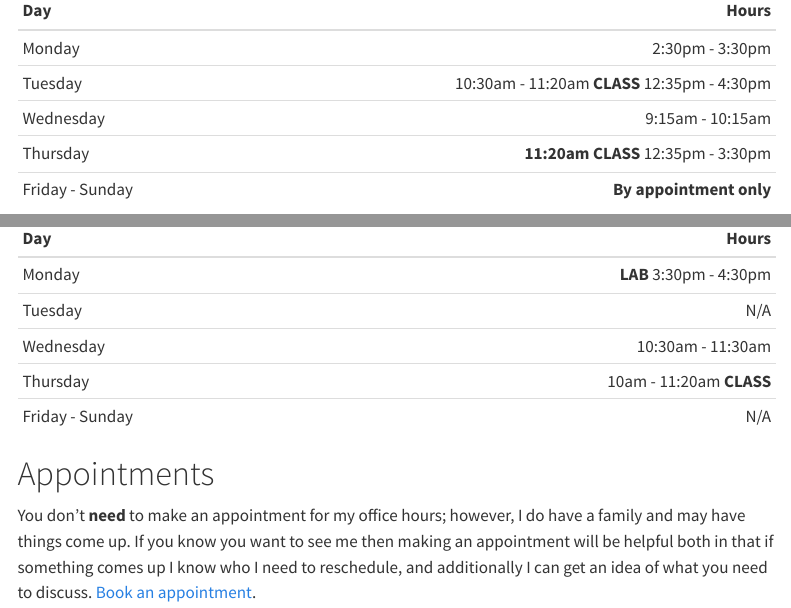
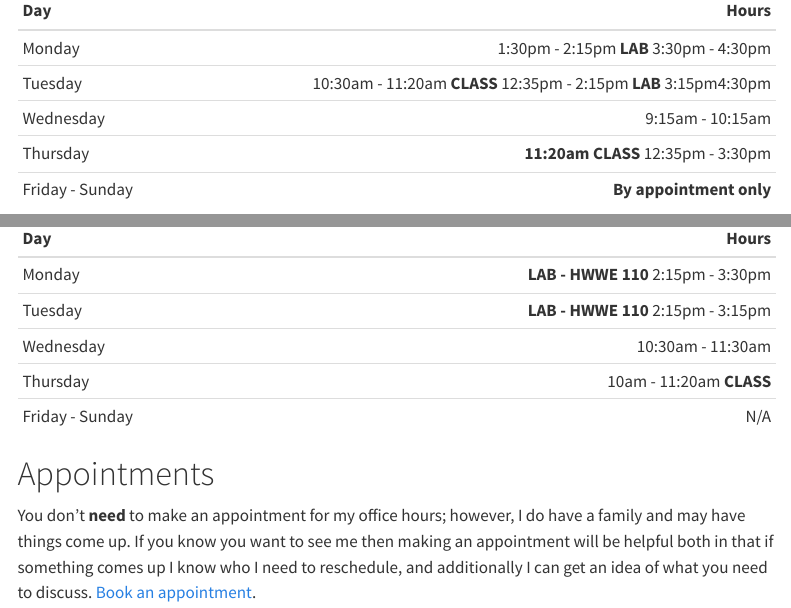
Before and after one commit to Tuck-Williamson/gainfo, a Quarto document (index.qmd): the page in a window 1100 px wide, from 960 px down, and a second part further down, joined at a grey line. Rendered offline with R 4.5, knitr and Pandoc in place of Quarto, with nearby package versions; menus at the side of the page are left out.

Commit message:
Finally added 218L blocks to schedule.

```diff
--- a/index.qmd
+++ b/index.qmd
@@ -110,8 +110,8 @@ If you are already at Harbor Walk feel free to drop by during my office hours ({
 
 | Day       |                                           Hours |
 |:----------|-------------------:|
-| Monday    | 2:30pm - 3:30pm |
-| Tuesday   | 10:30am - 11:20am **CLASS** 12:35pm - 4:30pm |
+| Monday    | 1:30pm - 2:15pm **LAB** 3:30pm - 4:30pm |
+| Tuesday   | 10:30am - 11:20am **CLASS** 12:35pm - 2:15pm **LAB** 3:15pm4:30pm |
 | Wednesday | 9:15am - 10:15am |
 | Thursday   | **11:20am CLASS** 12:35pm - 3:30pm |
 | Friday - Sunday | **By appointment only**  |
@@ -121,8 +121,8 @@ If you are already at Harbor Walk feel free to drop by during my office hours ({
 
 | Day       |                                           Hours |
 |:----------|-------------------:|
-| Monday    | **LAB** 3:30pm - 4:30pm |
-| Tuesday   | N/A |
+| Monday    | **LAB - HWWE 110** 2:15pm - 3:30pm |
+| Tuesday   | **LAB - HWWE 110** 2:15pm - 3:15pm |
 | Wednesday | 10:30am - 11:30am  |
 | Thursday   | 10am - 11:20am **CLASS**|
 | Friday - Sunday | N/A  |
```
Also changed, not shown: docs/search.json, 1 other file.
